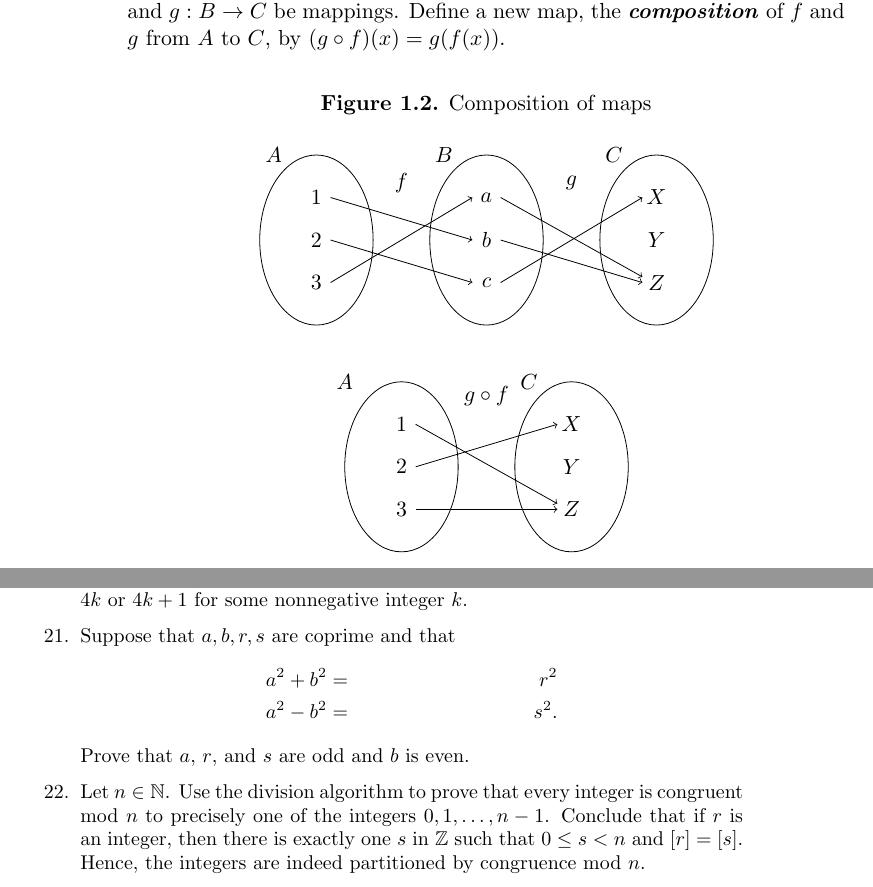
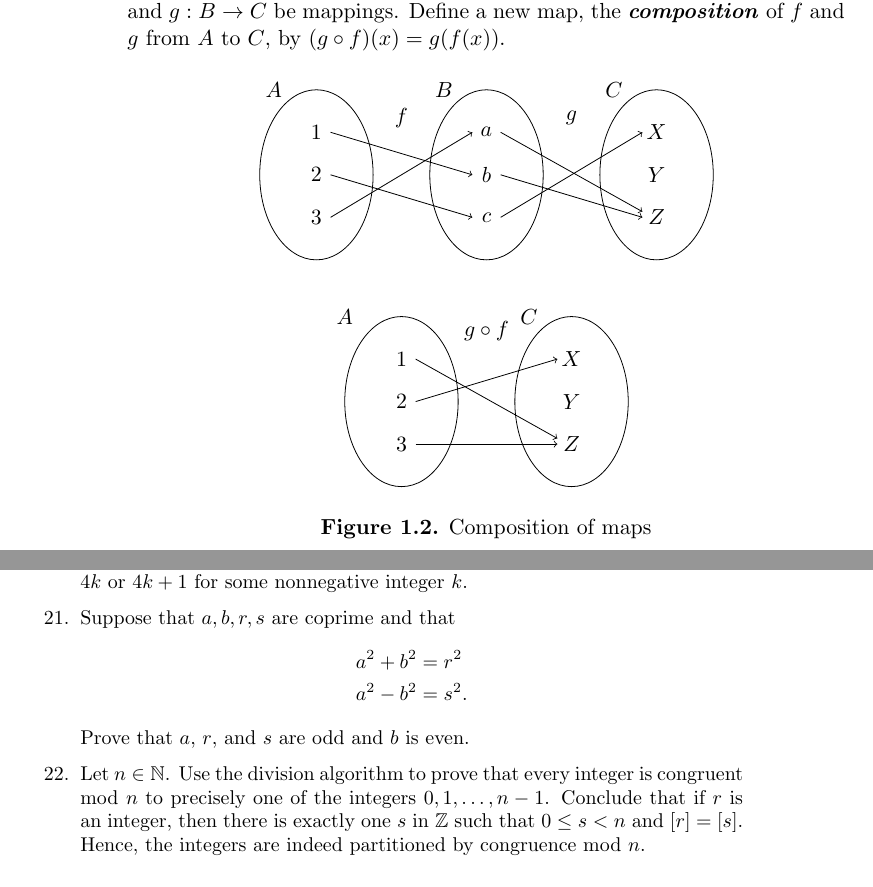
Before and after one commit to twjudson/aata, a LaTeX thesis (aata.tex, which reads integers.tex, sets.tex): two parts of pages 20 and 43 of 400, joined at a grey line, cut so that both start at the same text. Compiled offline with pdfLaTeX; a missing font is replaced by an installed copy or a similar font.

Commit message:
Fixed align* problem in Exercise 21, Chap 2

```diff
--- a/integers.tex
+++ b/integers.tex
@@ -528,8 +528,8 @@ Using the division algorithm, show that every perfect square is of the form $4k$
 \item
 Suppose that $a, b, r, s$ are coprime and that
 \begin{align*}
-a^2 + b^2 &=& r^2 \\
-a^2 - b^2 &=& s^2.
+a^2 + b^2 & = r^2 \\
+a^2 - b^2 & = s^2.
 \end{align*}
 Prove that $a$, $r$, and $s$ are odd and $b$ is even.
 
--- a/sets.tex
+++ b/sets.tex
@@ -382,10 +382,8 @@ Let $f:{\mathbb Z} \rightarrow {\mathbb Q}$ be defined by $f(n) = n/1$.  Then $f
 
 Given two functions, we can construct a new function by using the range of the first function as the domain of the second function.  Let $f : A \rightarrow B$ and $g : B \rightarrow C$ be mappings.  Define a new map, the {\bfi composition\/}\index{Function!composition of} of $f$ and $g$ from $A$ to $C$, by $(g \circ f)(x) = g(f(x))$.
 
-\begin{figure}[htb]\label{sets_figure_composition} %Changed the figure to a tikz diagram - TWJ 5/4/2010
+\begin{figure}[htb] %Changed the figure to a tikz diagram - TWJ 5/4/2010
 \begin{center}
-\caption{Composition of maps}
-\bigskip
 %\includegraphics[width=3.5in]{sets_figure_composition}
 \tikzpreface{sets_composition}
 \begin{tikzpicture}[scale=0.5]
```
Also changed, not shown: integers.tex (4 more changed lines), sets.tex (3 more changed lines).
